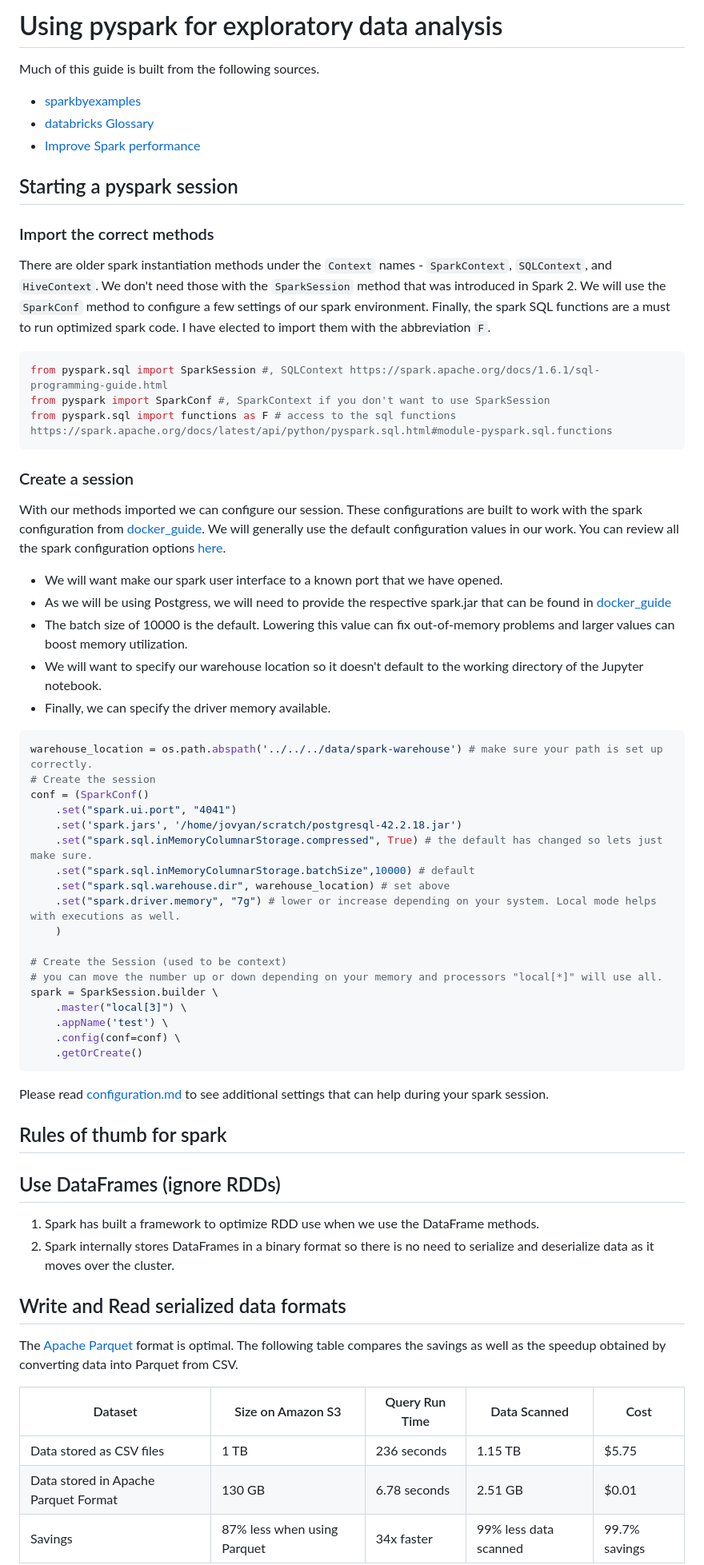
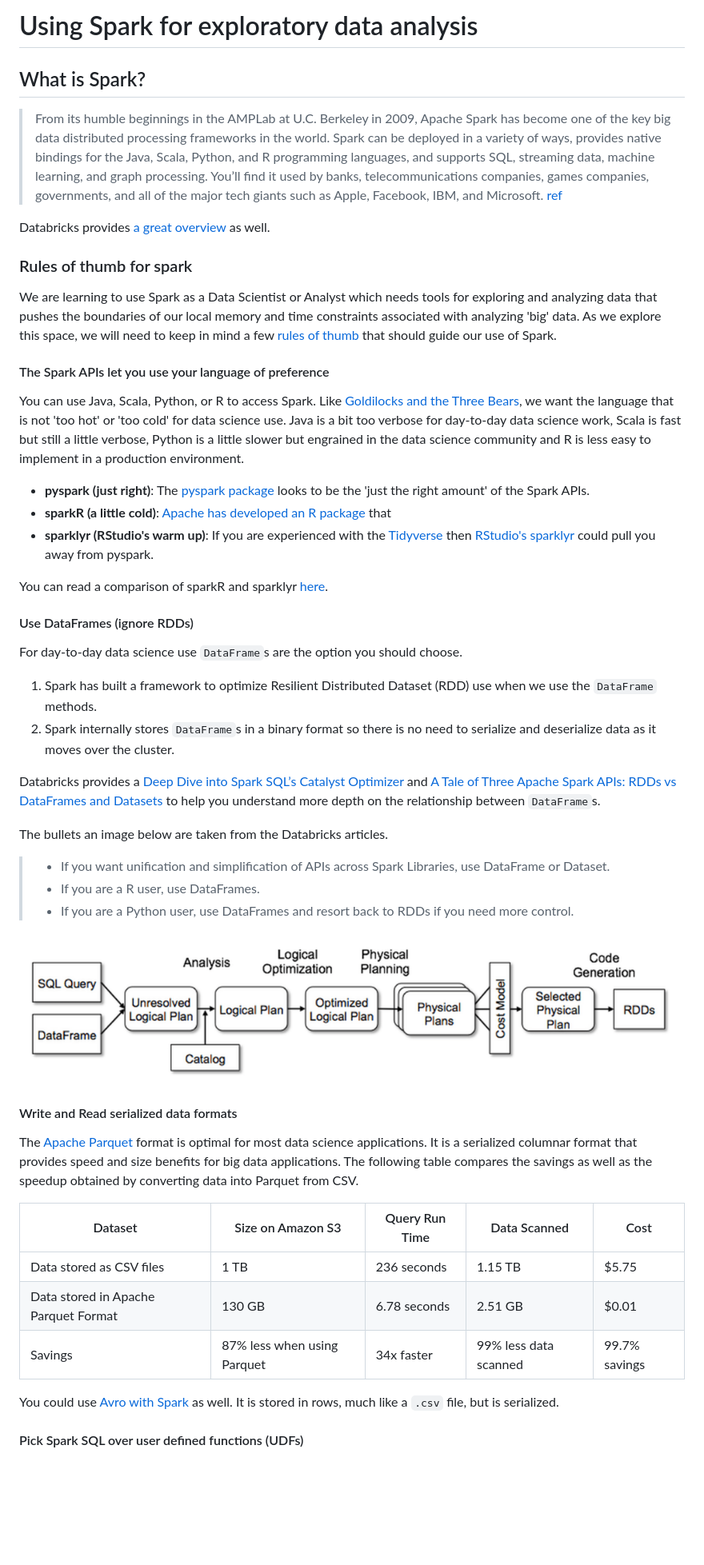
Before and after one commit to byuibigdata/spark_guide, a Markdown page: README.md, the part around the change printed below. Shown: that part at 80% size. Rendered like a GitHub page; pictures changed too: spark_sql_dataframe_rdd.png (added); blank space fills up the shorter version.

````diff
--- a/README.md
+++ b/README.md
@@ -1,65 +1,42 @@
-# Using pyspark for exploratory data analysis
+# Using Spark for exploratory data analysis
 
-Much of this guide is built from the following sources.
+## What is Spark?
 
-- [sparkbyexamples](https://sparkbyexamples.com/spark/spark-performance-tuning/)
-- [databricks Glossary](https://databricks.com/glossary)
-- [Improve Spark performance](https://medium.com/swlh/10-ways-to-improve-spark-performance-b54e89b8d83a)
+> From its humble beginnings in the AMPLab at U.C. Berkeley in 2009, Apache Spark has become one of the key big data distributed processing frameworks in the world. Spark can be deployed in a variety of ways, provides native bindings for the Java, Scala, Python, and R programming languages, and supports SQL, streaming data, machine learning, and graph processing. You’ll find it used by banks, telecommunications companies, games companies, governments, and all of the major tech giants such as Apple, Facebook, IBM, and Microsoft. [ref](https://www.infoworld.com/article/3236869/what-is-apache-spark-the-big-data-platform-that-crushed-hadoop.html)
 
-## Starting a pyspark session
+Databricks provides [a great overview](https://databricks.com/spark/about) as well.
+### Rules of thumb for spark
 
-### Import the correct methods
+We are learning to use Spark as a Data Scientist or Analyst which needs tools for exploring and analyzing data that pushes the boundaries of our local memory and time constraints associated with analyzing 'big' data.  As we explore this space, we will need to keep in mind a few [rules of thumb](https://en.wikipedia.org/wiki/Rule_of_thumb) that should guide our use of Spark.
+#### The Spark APIs let you use your language of preference
 
-There are older spark instantiation methods under the `Context` names - `SparkContext`, `SQLContext`, and `HiveContext`. We don't need those with the `SparkSession` method that was introduced in Spark 2. We will use the `SparkConf` method to configure a few settings of our spark environment.  Finally, the spark SQL functions are a must to run optimized spark code.  I have elected to import them with the abbreviation `F`.
+You can use Java, Scala, Python, or R to access Spark.  Like [Goldilocks and the Three Bears](https://en.wikipedia.org/wiki/Goldilocks_principle), we want the language that is not 'too hot' or 'too cold' for data science use.  Java is a bit too verbose for day-to-day data science work, Scala is fast but still a little verbose, Python is a little slower but engrained in the data science community and R is less easy to implement in a production environment.
 
-```python
-from pyspark.sql import SparkSession #, SQLContext https://spark.apache.org/docs/1.6.1/sql-programming-guide.html
-from pyspark import SparkConf #, SparkContext if you don't want to use SparkSession
-from pyspark.sql import functions as F # access to the sql functions https://spark.apache.org/docs/latest/api/python/pyspark.sql.html#module-pyspark.sql.functions
-```
+- __pyspark (just right)__: The [pyspark package](https://spark.apache.org/docs/latest/api/python/index.html) looks to be the 'just the right amount' of the Spark APIs.
+- __sparkR (a little cold)__: [Apache has developed an R package](https://spark.apache.org/docs/latest/sparkr.html) that
+- __sparklyr (RStudio's warm up)__: If you are experienced with the [Tidyverse](https://www.tidyverse.org/) then [RStudio's sparklyr](https://spark.rstudio.com/) could pull you away from pyspark.
 
-### Create a session
+You can read a comparison of sparkR and sparklyr [here](https://developpaper.com/deep-comparative-data-science-toolbox-sparkr-vs-sparklyr/).
 
-With our methods imported we can configure our session.  These configurations are built to work with the spark configuration from [docker_guide](https://github.com/BYUI451/docker_guide). We will generally use the default configuration values in our work.  You can review all the spark configuration options [here](https://spark.apache.org/docs/latest/configuration.html).
+#### Use DataFrames (ignore RDDs)
 
-- We will want make our spark user interface to a known port that we have opened.
-- As we will be using Postgress, we will need to provide the respective spark.jar that can be found in [docker_guide](https://github.com/BYUI451/docker_guide)
-- The batch size of 10000 is the default.  Lowering this value can fix out-of-memory problems and larger values can boost memory utilization.
-- We will want to specify our warehouse location so it doesn't default to the working directory of the Jupyter notebook.
-- Finally, we can specify the driver memory available.
+For day-to-day data science use `DataFrame`s are the option you should choose.
 
-```python
-warehouse_location = os.path.abspath('../../../data/spark-warehouse') # make sure your path is set up correctly.
-# Create the session
-conf = (SparkConf()
-    .set("spark.ui.port", "4041")
-    .set('spark.jars', '/home/jovyan/scratch/postgresql-42.2.18.jar')
-    .set("spark.sql.inMemoryColumnarStorage.compressed", True) # the default has changed so lets just make sure.
-    .set("spark.sql.inMemoryColumnarStorage.batchSize",10000) # default
-    .set("spark.sql.warehouse.dir", warehouse_location) # set above
-    .set("spark.driver.memory", "7g") # lower or increase depending on your system. Local mode helps with executions as well.
-    )
+1. Spark has built a framework to optimize Resilient Distributed Dataset (RDD) use when we use the `DataFrame` methods.
+2. Spark internally stores `DataFrame`s in a binary format so there is no need to serialize and deserialize data as it moves over the cluster.
 
-# Create the Session (used to be context)
-# you can move the number up or down depending on your memory and processors "local[*]" will use all.
-spark = SparkSession.builder \
-    .master("local[3]") \
-    .appName('test') \
-    .config(conf=conf) \
-    .getOrCreate()
-```
+Databricks provides a [Deep Dive into Spark SQL’s Catalyst Optimizer](https://databricks.com/blog/2015/04/13/deep-dive-into-spark-sqls-catalyst-optimizer.html) and [A Tale of Three Apache Spark APIs: RDDs vs DataFrames and Datasets](https://databricks.com/blog/2016/07/14/a-tale-of-three-apache-spark-apis-rdds-dataframes-and-datasets.html) to help you understand more depth on the relationship between `DataFrame`s.
 
-Please read [configuration.md](configuration.md) to see additional settings that can help during your spark session.
+The bullets an image below are taken from the Databricks articles.
 
-## Rules of thumb for spark
-## Use DataFrames (ignore RDDs)
+> - If you want unification and simplification of APIs across Spark Libraries, use DataFrame or Dataset.
+> - If you are a R user, use DataFrames.
+> - If you are a Python user, use DataFrames and resort back to RDDs if you need more control.
 
-1. Spark has built a framework to optimize RDD use when we use the DataFrame methods.
-2. Spark internally stores DataFrames in a binary format so there is no need to serialize and deserialize data as it moves over the cluster.
+![](spark_sql_dataframe_rdd.png)
+#### Write and Read serialized data formats
 
-## Write and Read serialized data formats
-
-The [Apache Parquet](https://databricks.com/glossary/what-is-parquet) format is optimal. The following table compares the savings as well as the speedup obtained by converting data into Parquet from CSV.
+The [Apache Parquet](https://databricks.com/glossary/what-is-parquet) format is optimal for most data science applications. It is a serialized columnar format that provides speed and size benefits for big data applications. The following table compares the savings as well as the speedup obtained by converting data into Parquet from CSV.
 
 | Dataset                              | Size on Amazon S3           | Query Run Time | Data Scanned          | Cost          |
 | ------------------------------------ | --------------------------- | -------------- | --------------------- | ------------- |
@@ -67,4 +44,6 @@ The [Apache Parquet](https://databricks.com/glossary/what-is-parquet) format is
 | Data stored in Apache Parquet Format | 130 GB                      | 6.78 seconds   | 2.51 GB               | $0.01         |
 | Savings                              | 87% less when using Parquet | 34x faster     | 99% less data scanned | 99.7% savings |
 
+You could use [Avro with Spark](https://spark.apache.org/docs/latest/sql-data-sources-avro.html) as well.  It is stored in rows, much like a `.csv` file, but is serialized.
+#### Pick Spark SQL over user defined functions (UDFs)
 
````
Also changed, not shown: other parts of README.md (+12 -6 lines), pyspark.md (added, +73 -0 lines).
